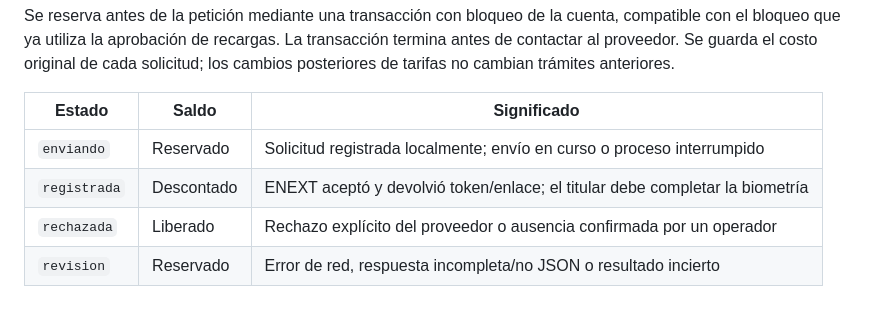
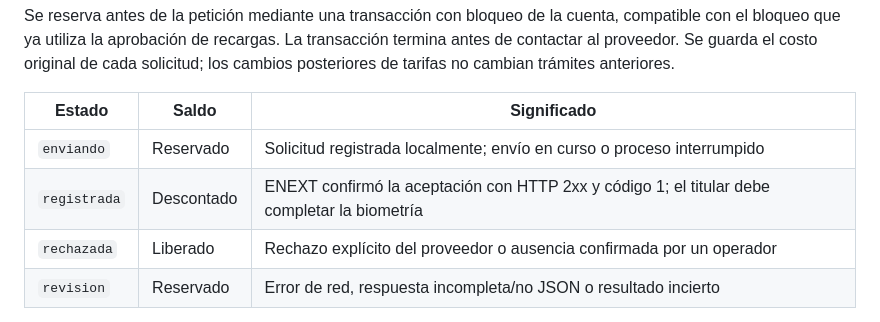
Before and after one commit to Profirma/Profirma-Distribuidores, a Markdown page: EMISIONES.md, the part around the change. Drawn GitHub-style.

Commit message:
Documentar aceptación de trámite ENEXT con envío por correo

```diff
--- a/EMISIONES.md
+++ b/EMISIONES.md
@@ -36,7 +36,7 @@ Se reserva antes de la petición mediante una transacción con bloqueo de la cue
 | Estado | Saldo | Significado |
 | --- | --- | --- |
 | `enviando` | Reservado | Solicitud registrada localmente; envío en curso o proceso interrumpido |
-| `registrada` | Descontado | ENEXT aceptó y devolvió token/enlace; el titular debe completar la biometría |
+| `registrada` | Descontado | ENEXT confirmó la aceptación con HTTP 2xx y código 1; el titular debe completar la biometría |
 | `rechazada` | Liberado | Rechazo explícito del proveedor o ausencia confirmada por un operador |
 | `revision` | Reservado | Error de red, respuesta incompleta/no JSON o resultado incierto |
 
```
